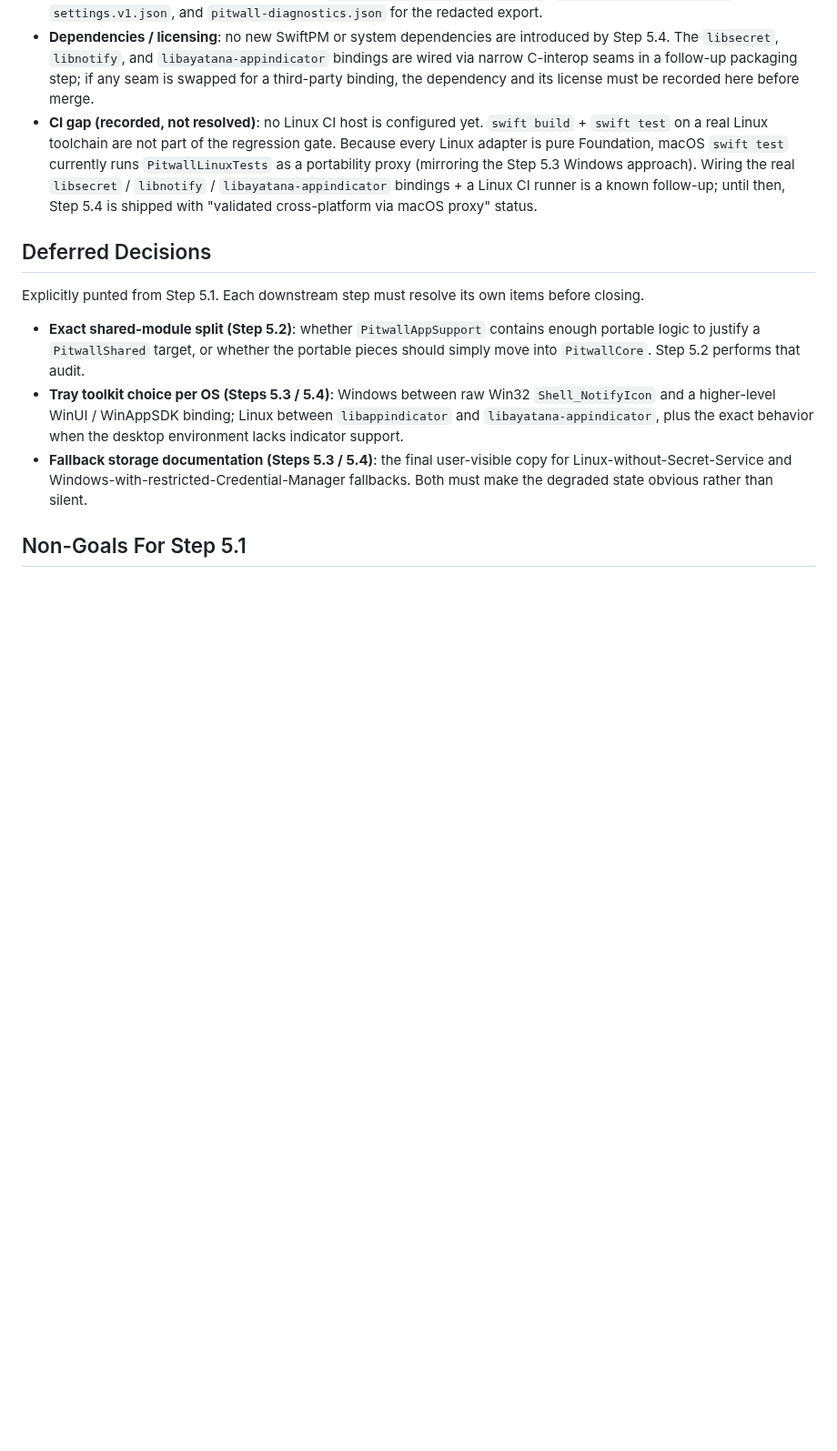
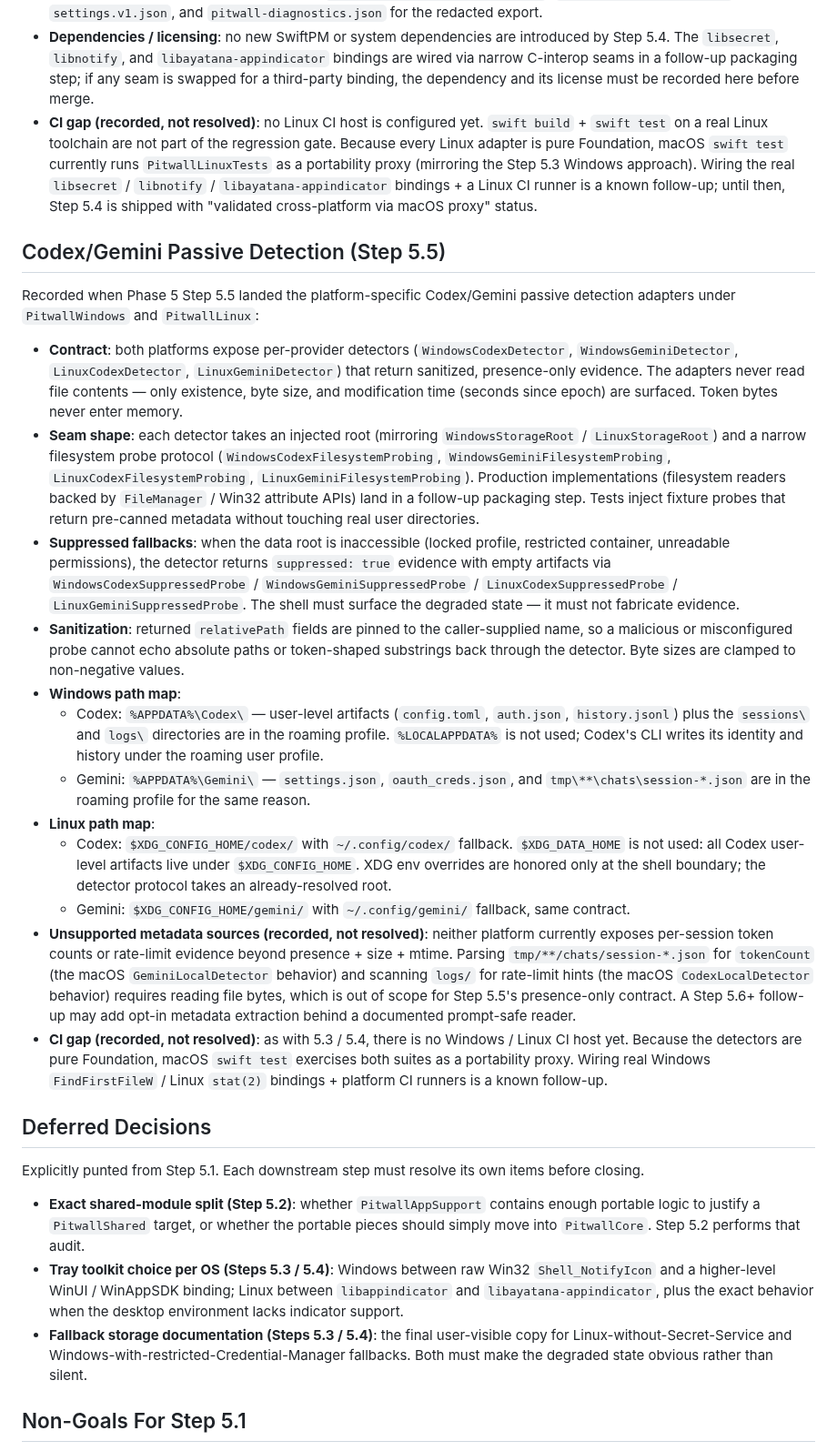
Before and after one commit to GeorgeQLe/pitwall, a Markdown page: docs/cross-platform-architecture.md, the part around the change. Shown at 91% size. GitHub-like rendering; blank space fills up the shorter version.

Commit message:
docs(architecture): record Codex/Gemini detection path maps for Step 5.5
Documents Windows %APPDATA% vs %LOCALAPPDATA% choice, Linux
$XDG_CONFIG_HOME paths with ~/.config fallback, presence-only
contract, suppressed-fallback semantics, unsupported metadata
sources, and the CI gap carried forward from 5.3/5.4.

Co-Authored-By: Claude Opus 4.7 (1M context) <noreply@anthropic.com>

```diff
--- a/docs/cross-platform-architecture.md
+++ b/docs/cross-platform-architecture.md
@@ -105,6 +105,23 @@ Recorded when Phase 5 Step 5.4 landed the `PitwallLinux` SwiftPM target:
 - **Dependencies / licensing**: no new SwiftPM or system dependencies are introduced by Step 5.4. The `libsecret`, `libnotify`, and `libayatana-appindicator` bindings are wired via narrow C-interop seams in a follow-up packaging step; if any seam is swapped for a third-party binding, the dependency and its license must be recorded here before merge.
 - **CI gap (recorded, not resolved)**: no Linux CI host is configured yet. `swift build` + `swift test` on a real Linux toolchain are not part of the regression gate. Because every Linux adapter is pure Foundation, macOS `swift test` currently runs `PitwallLinuxTests` as a portability proxy (mirroring the Step 5.3 Windows approach). Wiring the real `libsecret` / `libnotify` / `libayatana-appindicator` bindings + a Linux CI runner is a known follow-up; until then, Step 5.4 is shipped with "validated cross-platform via macOS proxy" status.
 
+## Codex/Gemini Passive Detection (Step 5.5)
+
+Recorded when Phase 5 Step 5.5 landed the platform-specific Codex/Gemini passive detection adapters under `PitwallWindows` and `PitwallLinux`:
+
+- **Contract**: both platforms expose per-provider detectors (`WindowsCodexDetector`, `WindowsGeminiDetector`, `LinuxCodexDetector`, `LinuxGeminiDetector`) that return sanitized, presence-only evidence. The adapters never read file contents — only existence, byte size, and modification time (seconds since epoch) are surfaced. Token bytes never enter memory.
+- **Seam shape**: each detector takes an injected root (mirroring `WindowsStorageRoot` / `LinuxStorageRoot`) and a narrow filesystem probe protocol (`WindowsCodexFilesystemProbing`, `WindowsGeminiFilesystemProbing`, `LinuxCodexFilesystemProbing`, `LinuxGeminiFilesystemProbing`). Production implementations (filesystem readers backed by `FileManager` / Win32 attribute APIs) land in a follow-up packaging step. Tests inject fixture probes that return pre-canned metadata without touching real user directories.
+- **Suppressed fallbacks**: when the data root is inaccessible (locked profile, restricted container, unreadable permissions), the detector returns `suppressed: true` evidence with empty artifacts via `WindowsCodexSuppressedProbe` / `WindowsGeminiSuppressedProbe` / `LinuxCodexSuppressedProbe` / `LinuxGeminiSuppressedProbe`. The shell must surface the degraded state — it must not fabricate evidence.
+- **Sanitization**: returned `relativePath` fields are pinned to the caller-supplied name, so a malicious or misconfigured probe cannot echo absolute paths or token-shaped substrings back through the detector. Byte sizes are clamped to non-negative values.
+- **Windows path map**:
+  - Codex: `%APPDATA%\Codex\` — user-level artifacts (`config.toml`, `auth.json`, `history.jsonl`) plus the `sessions\` and `logs\` directories are in the roaming profile. `%LOCALAPPDATA%` is not used; Codex's CLI writes its identity and history under the roaming user profile.
+  - Gemini: `%APPDATA%\Gemini\` — `settings.json`, `oauth_creds.json`, and `tmp\**\chats\session-*.json` are in the roaming profile for the same reason.
+- **Linux path map**:
+  - Codex: `$XDG_CONFIG_HOME/codex/` with `~/.config/codex/` fallback. `$XDG_DATA_HOME` is not used: all Codex user-level artifacts live under `$XDG_CONFIG_HOME`. XDG env overrides are honored only at the shell boundary; the detector protocol takes an already-resolved root.
+  - Gemini: `$XDG_CONFIG_HOME/gemini/` with `~/.config/gemini/` fallback, same contract.
+- **Unsupported metadata sources (recorded, not resolved)**: neither platform currently exposes per-session token counts or rate-limit evidence beyond presence + size + mtime. Parsing `tmp/**/chats/session-*.json` for `tokenCount` (the macOS `GeminiLocalDetector` behavior) and scanning `logs/` for rate-limit hints (the macOS `CodexLocalDetector` behavior) requires reading file bytes, which is out of scope for Step 5.5's presence-only contract. A Step 5.6+ follow-up may add opt-in metadata extraction behind a documented prompt-safe reader.
+- **CI gap (recorded, not resolved)**: as with 5.3 / 5.4, there is no Windows / Linux CI host yet. Because the detectors are pure Foundation, macOS `swift test` exercises both suites as a portability proxy. Wiring real Windows `FindFirstFileW` / Linux `stat(2)` bindings + platform CI runners is a known follow-up.
+
 ## Deferred Decisions
 
 Explicitly punted from Step 5.1. Each downstream step must resolve its own items before closing.
```
